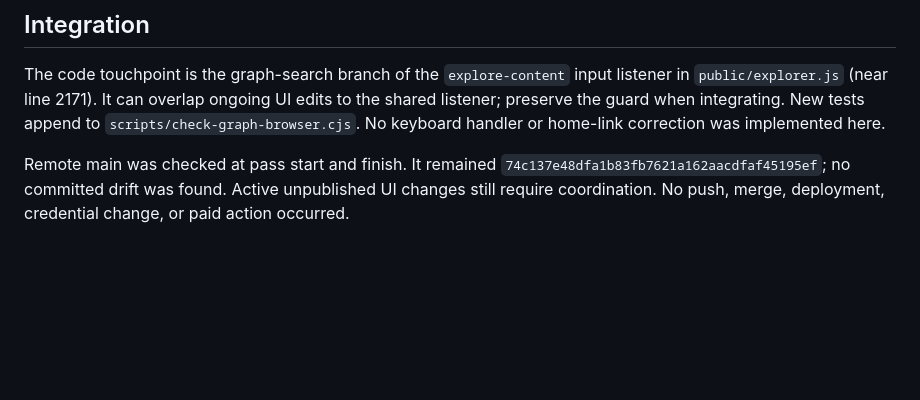
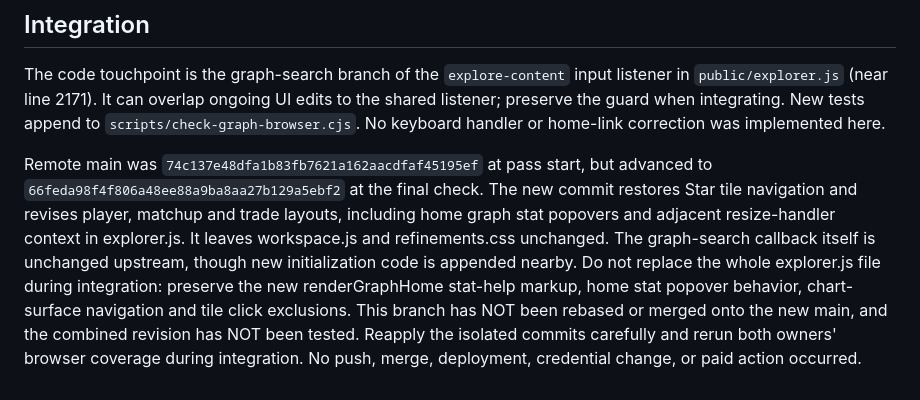
Before and after one commit to marcusjmccarty/Fantasy-Home, a Markdown page: fantasy-hub/docs/verification-graph-adversarial.md, the part around the change. Drawn GitHub-style; blank space fills up the shorter version.

Commit message:
Record new UI revision and integration boundaries

```diff
--- a/fantasy-hub/docs/verification-graph-adversarial.md
+++ b/fantasy-hub/docs/verification-graph-adversarial.md
@@ -41,4 +41,4 @@ No new-area changes are authorized by this evidence document; these remain propo
 
 The code touchpoint is the graph-search branch of the `explore-content` input listener in `public/explorer.js` (near line 2171). It can overlap ongoing UI edits to the shared listener; preserve the guard when integrating. New tests append to `scripts/check-graph-browser.cjs`. No keyboard handler or home-link correction was implemented here.
 
-Remote main was checked at pass start and finish. It remained `74c137e48dfa1b83fb7621a162aacdfaf45195ef`; no committed drift was found. Active unpublished UI changes still require coordination. No push, merge, deployment, credential change, or paid action occurred.
+Remote main was `74c137e48dfa1b83fb7621a162aacdfaf45195ef` at pass start, but advanced to `66feda98f4f806a48ee88a9ba8aa27b129a5ebf2` at the final check. The new commit restores Star tile navigation and revises player, matchup and trade layouts, including home graph stat popovers and adjacent resize-handler context in explorer.js. It leaves workspace.js and refinements.css unchanged. The graph-search callback itself is unchanged upstream, though new initialization code is appended nearby. Do not replace the whole explorer.js file during integration: preserve the new renderGraphHome stat-help markup, home stat popover behavior, chart-surface navigation and tile click exclusions. This branch has NOT been rebased or merged onto the new main, and the combined revision has NOT been tested. Reapply the isolated commits carefully and rerun both owners' browser coverage during integration. No push, merge, deployment, credential change, or paid action occurred.
```
